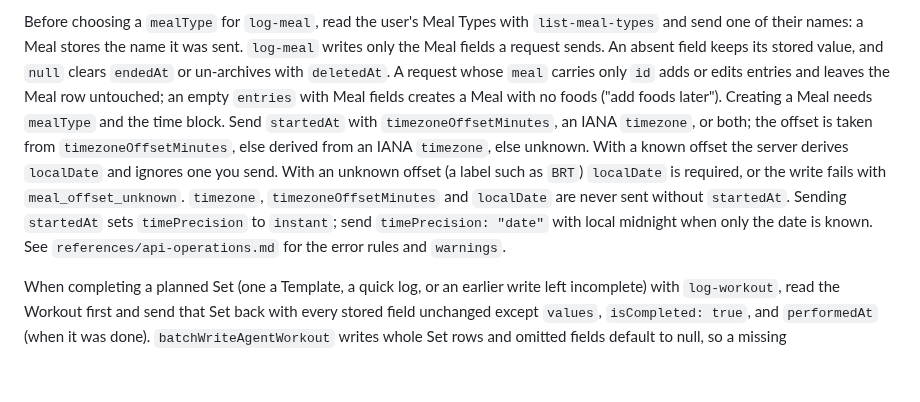
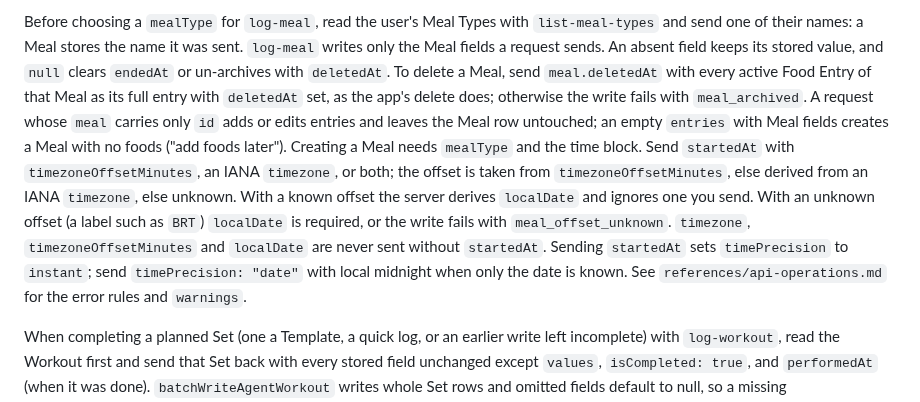
Before and after one commit to perennia-fit/perennia, a Markdown page: agent-skills/perennia/SKILL.md, the part around the change. Rendered like a GitHub page; blank space fills up the shorter version.

```diff
--- a/agent-skills/perennia/SKILL.md
+++ b/agent-skills/perennia/SKILL.md
@@ -169,19 +169,21 @@ Before choosing a `mealType` for `log-meal`, read the user's Meal Types with
 `list-meal-types` and send one of their names: a Meal stores the name it was
 sent. `log-meal` writes only the Meal fields a request sends. An absent field
 keeps its stored value, and `null` clears `endedAt` or un-archives with
-`deletedAt`. A request whose `meal` carries only `id` adds or edits entries and
-leaves the Meal row untouched; an empty `entries` with Meal fields creates a
-Meal with no foods ("add foods later"). Creating a Meal needs `mealType` and
-the time block. Send `startedAt` with `timezoneOffsetMinutes`, an IANA
-`timezone`, or both; the offset is taken from `timezoneOffsetMinutes`, else
-derived from an IANA `timezone`, else unknown. With a known offset the server
-derives `localDate` and ignores one you send. With an unknown offset (a label
-such as `BRT`) `localDate` is required, or the write fails with
-`meal_offset_unknown`. `timezone`, `timezoneOffsetMinutes` and `localDate` are
-never sent without `startedAt`. Sending `startedAt` sets `timePrecision` to
-`instant`; send `timePrecision: "date"` with local midnight when only the date
-is known. See `references/api-operations.md` for the error rules and
-`warnings`.
+`deletedAt`. To delete a Meal, send `meal.deletedAt` with every active Food
+Entry of that Meal as its full entry with `deletedAt` set, as the app's delete
+does; otherwise the write fails with `meal_archived`. A request whose `meal`
+carries only `id` adds or edits entries and leaves the Meal row untouched; an
+empty `entries` with Meal fields creates a Meal with no foods ("add foods
+later"). Creating a Meal needs `mealType` and the time block. Send `startedAt`
+with `timezoneOffsetMinutes`, an IANA `timezone`, or both; the offset is taken
+from `timezoneOffsetMinutes`, else derived from an IANA `timezone`, else
+unknown. With a known offset the server derives `localDate` and ignores one you
+send. With an unknown offset (a label such as `BRT`) `localDate` is required, or
+the write fails with `meal_offset_unknown`. `timezone`, `timezoneOffsetMinutes`
+and `localDate` are never sent without `startedAt`. Sending `startedAt` sets
+`timePrecision` to `instant`; send `timePrecision: "date"` with local midnight
+when only the date is known. See `references/api-operations.md` for the error
+rules and `warnings`.
 
 When completing a planned Set (one a Template, a quick log, or an earlier write
 left incomplete) with `log-workout`, read the Workout first and send that Set back
```
Also changed, not shown: CHANGELOG.md (+4 -1 lines), 1 other file.
